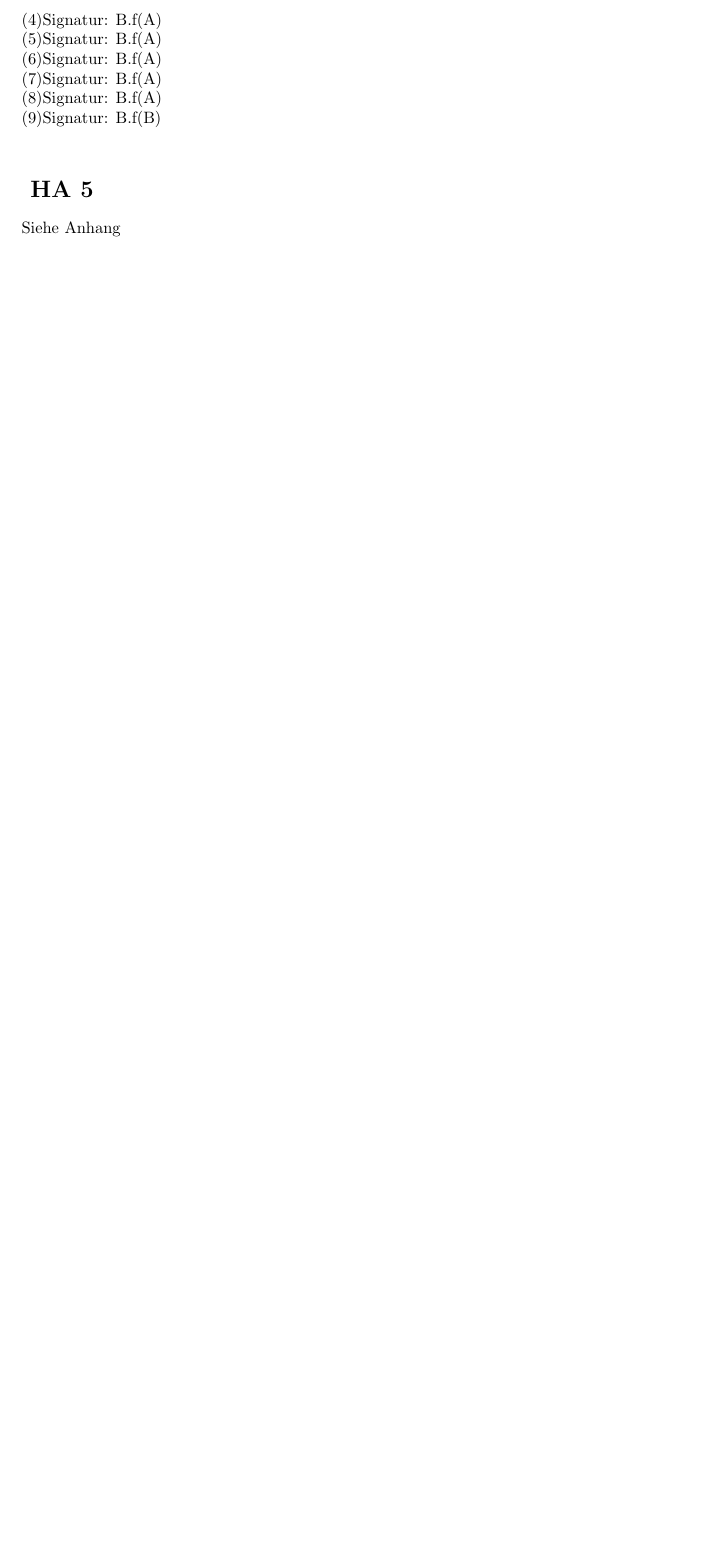
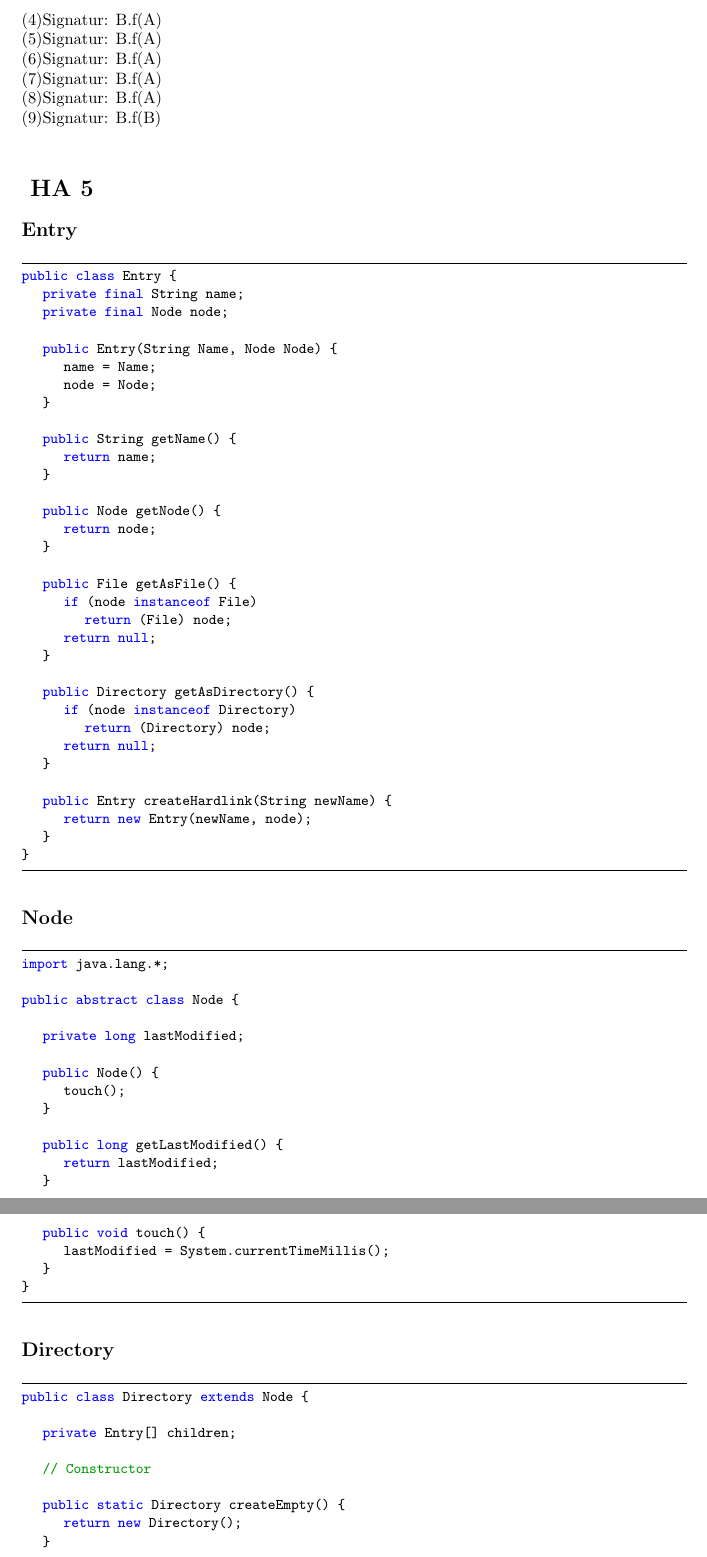
Before and after one commit to JulianGi/PrograAbgaben, a LaTeX problem sheet (UE/06/Uebung_06_HA.tex): part of page 2 of 2 before the commit and two parts of pages 2 and 3 of 5 after it, the two joined at a grey line, cut so that both start at the same text, the shorter picture padded with empty space. The pictures show the PDF file UE/06/Uebung_06_HA.pdf that the author committed with the source.

Commit message:
UE 06 Nr 5 Code in PDF

```diff
--- a/UE/06/Uebung_06_HA.tex
+++ b/UE/06/Uebung_06_HA.tex
@@ -75,4 +98,87 @@ Begründung: Da v4 instanceof B ist, wird das x von B ausgegeben.
 
 \section*{ HA 5 }
 
-Siehe Anhang
+\subsection*{Entry}
+
+\begin{lstlisting}
+public class Entry {
+	private final String name;
+	private final Node node;
+
+	public Entry(String Name, Node Node) {
+		name = Name;
+		node = Node;
+	}
+
+	public String getName() {
+		return name;
+	}
+
+	public Node getNode() {
+		return node;
+	}
+
+	public File getAsFile() {
+		if (node instanceof File)
+			return (File) node;
+		return null;
+	}
+
+	public Directory getAsDirectory() {
+		if (node instanceof Directory)
+			return (Directory) node;
+		return null;
+	}
+
+	public Entry createHardlink(String newName) {
+		return new Entry(newName, node);
+	}
+}
+\end{lstlisting}
+
+\subsection*{Node}
+
+\begin{lstlisting}
+import java.lang.*;
+
+public abstract class Node {
+
+	private long lastModified;
+
+	public Node() {
+		touch();
+	}
+
+	public long getLastModified() {
+		return lastModified;
+	}
+
+	public void touch() {
+		lastModified = System.currentTimeMillis();
+	}
+}
+\end{lstlisting}
+
+\subsection*{Directory}
+
+\begin{lstlisting}
+public class Directory extends Node {
+
+	private Entry[] children;
+
+	// Constructor
+
+	public static Directory createEmpty() {
+		return new Directory();
+	}
+
+	public Directory() {
+		super();
+		children = new Entry[0];
+	}
+
+	// General
+
+	public Entry[] getEntries() {
+		//return new Entry[children.length];
+		return children;
@@ -78,0 +194,6 @@ Siehe Anhang
+				return children[i];
+		}
+		return null;
+	}
+
+	// Utility
@@ -78,0 +209,4 @@ Siehe Anhang
+		visitor.visitedDirectory();
+	}
+
+	// Creators
@@ -78,0 +217,5 @@ Siehe Anhang
+			return null;
+		}
+		Entry dir = new Entry(name, new Directory());
+		addEntry(dir);
+		return dir;
@@ -78,0 +227,20 @@ Siehe Anhang
+			return null;
+		}
+		File f = new File();
+		f.writeContent(content);
+		Entry file = new Entry(name, f);
+		addEntry(file);
+		return file;
+	}
+
+	public Entry createHardlink(String name, Entry entry) {
+		if (containsEntry(name)) {
+			System.out.println("Error: Es existiert bereits einen Eintrag mit dem Namen'" + name + "'!");
+			return null;
+		}
+		Entry link = new Entry(name, entry.getNode());
+		addEntry(link);
+		return link;
+	}
+
+	// Helpers
@@ -78,0 +251,6 @@ Siehe Anhang
+			newChildren[i] = children[i];
+		newChildren[children.length] = entry;
+		children = newChildren;
+	}
+}
+\end{lstlisting}
@@ -78,0 +294,2 @@ Siehe Anhang
+\begin{lstlisting}
+import java.lang.*;
@@ -79,3 +314,4 @@ Siehe Anhang
+\end{lstlisting}
 
 
 \end{document}
```
Also changed, not shown: UE/06/Uebung_06_HA.pdf, UE/06/Uebung_06_HA.tex (109 more changed lines).
